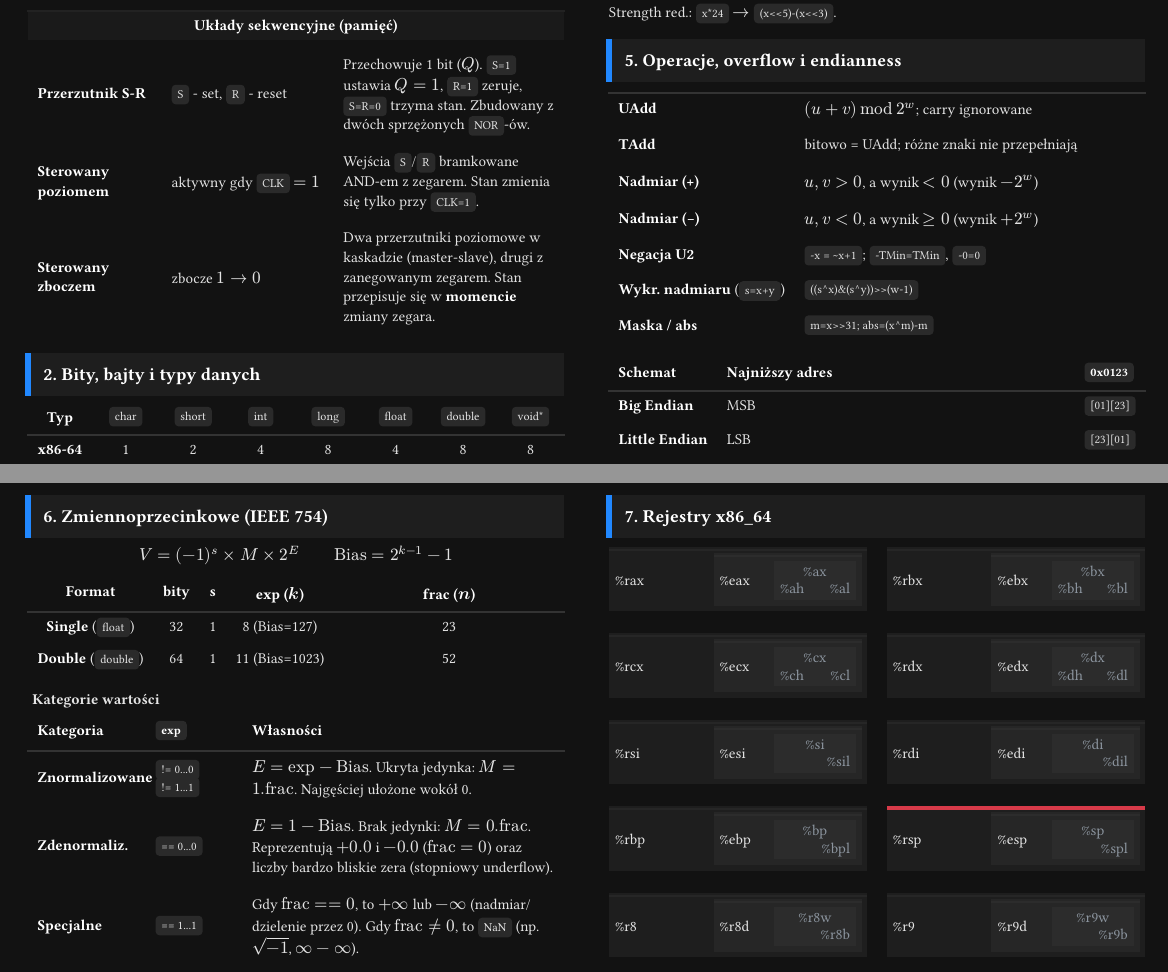
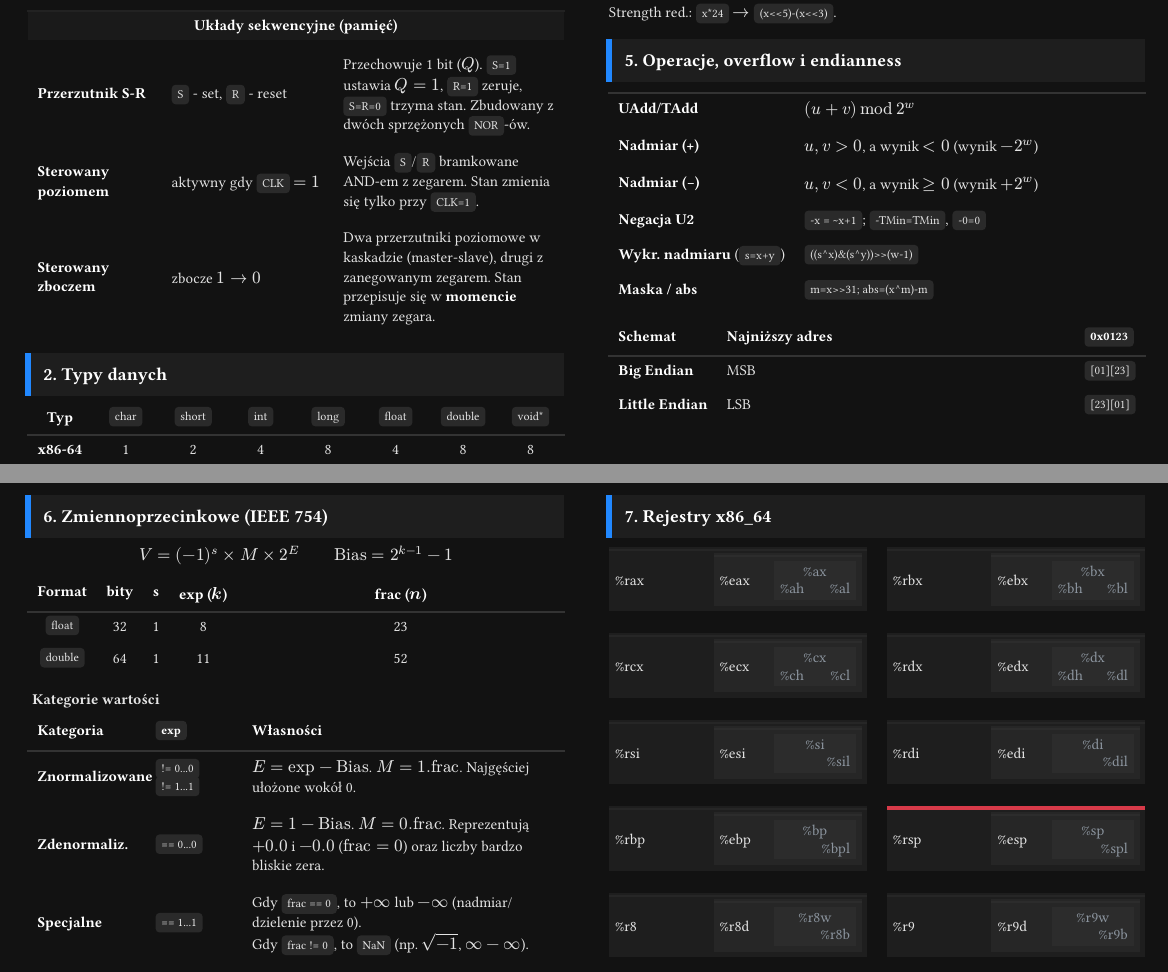
Before and after one commit to nihiL7331/uwr-cheatsheets, a Typst document (letnie/ask_architektury-systemow-komputerowych/cheatsheet.typ): two parts of pages 1 and 2 of 5, joined at a grey line, cut so that both start at the same text. Compiled offline with Typst 0.15; a missing font is replaced by an installed copy or a similar font.

Commit message:
refactor(ask): shorten long sequences

```diff
--- a/letnie/ask_architektury-systemow-komputerowych/cheatsheet.typ
+++ b/letnie/ask_architektury-systemow-komputerowych/cheatsheet.typ
@@ -222,7 +222,7 @@
 ]
 
 #from(2)[
-  == Bity, bajty i typy danych
+  == Typy danych
   #v(-2pt)
   #table(
     columns: (auto, 1fr, 1fr, 1fr, 1fr, 1fr, 1fr, 1fr),
@@ -285,8 +286,7 @@
     row-gutter: 0.4em,
     align: horizon,
     table.hline(stroke: rgb("333333")),
-    [*UAdd*], [$(u+v) mod 2^w$; carry ignorowane],
-    [*TAdd*], [bitowo = UAdd; różne znaki nie przepełniają],
+    [*UAdd/TAdd*], [$(u+v) mod 2^w$],
     [*Nadmiar (+)*], [$u,v>0$, a wynik $<0$ (wynik $-2^w$)],
     [*Nadmiar (−)*], [$u,v<0$, a wynik $>=0$ (wynik $+2^w$)],
     [*Negacja U2*], [`-x = ~x+1`; `-TMin=TMin`, `-0=0`],
@@ -324,8 +324,8 @@
     row-gutter: 0.2em,
     table.header([*Format*], [*bity*], [*s*], [*exp ($k$)*], [*frac ($n$)*]),
     table.hline(stroke: rgb("333333")),
-    [*Single* (`float`)], [32], [1], [8 (Bias=127)], [23],
-    [*Double* (`double`)], [64], [1], [11 (Bias=1023)], [52],
+    [`float`], [32], [1], [8], [23],
+    [`double`], [64], [1], [11], [52],
   )
 
   === Kategorie wartości
@@ -343,15 +343,16 @@
 
     [*Znormalizowane*],
     [`!= 0...0` \ `!= 1...1`],
-    [$E = "exp" - "Bias"$. Ukryta jedynka: $M = 1."frac"$. Najgęściej ułożone wokół 0.],
+    [$E = "exp" - "Bias"$. $M = 1."frac"$. Najgęściej ułożone wokół 0.],
 
     [*Zdenormaliz.*],
     [`== 0...0`],
-    [$E = 1 - "Bias"$. Brak jedynki: $M = 0."frac"$. Reprezentują $+0.0$ i $-0.0$ ($"frac"=0$) oraz liczby bardzo bliskie zera (stopniowy underflow).],
+    [$E = 1 - "Bias"$. $M = 0."frac"$. Reprezentują $+0.0$ i $-0.0$ ($"frac"=0$) oraz liczby bardzo bliskie zera.],
 
     [*Specjalne*],
     [`== 1...1`],
-    [Gdy $"frac" == 0$, to $+oo$ lub $-oo$ (nadmiar/dzielenie przez 0). Gdy $"frac" != 0$, to `NaN` (np. $sqrt(-1)$, $oo - oo$).],
+    [Gdy `frac == 0`, to $+infinity$ lub $-infinity$ (nadmiar/dzielenie przez 0). \
+      Gdy `frac != 0`, to `NaN` (np. $sqrt(-1)$, $oo - oo$).],
   )
 
   === Zaokrąglanie GRS i Round-to-Even
```
Also changed, not shown: letnie/ask_architektury-systemow-komputerowych/cheatsheet.typ (5 more changed lines).
